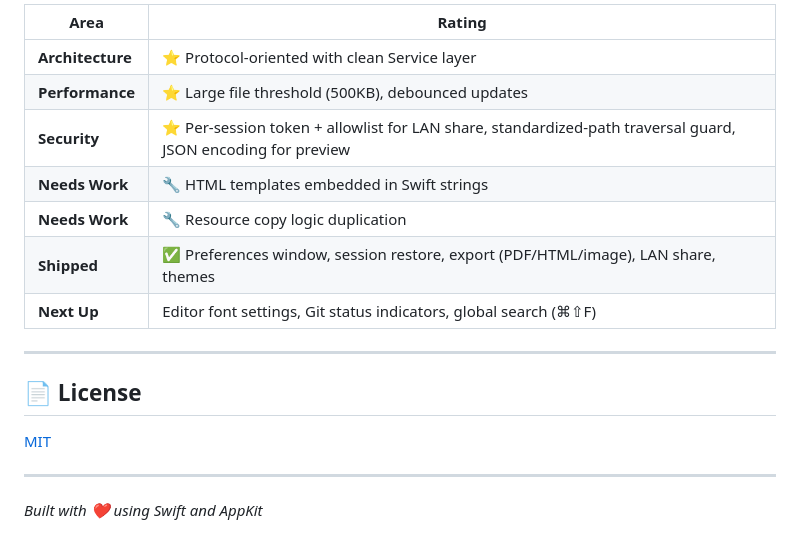
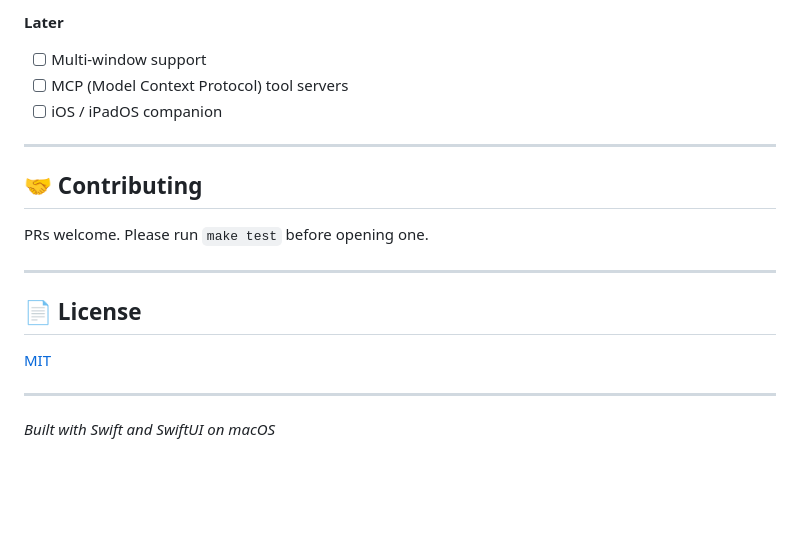
Before and after one commit to retrychx/Meditor, a Markdown page: README.md, the part around one of its changes. Drawn GitHub-style; blank space fills up the shorter version.

```diff
--- a/README.md
+++ b/README.md
@@ -167,13 +179,14 @@ Highlights from the review:
 
-| Area | Rating |
-|------|--------|
-| **Architecture** | ⭐ Protocol-oriented with clean Service layer |
-| **Performance** | ⭐ Large file threshold (500KB), debounced updates |
-| **Security** | ⭐ Per-session token + allowlist for LAN share, standardized-path traversal guard, JSON encoding for preview |
-| **Needs Work** | 🔧 HTML templates embedded in Swift strings |
-| **Needs Work** | 🔧 Resource copy logic duplication |
-| **Shipped** | ✅ Preferences window, session restore, export (PDF/HTML/image), LAN share, themes |
-| **Next Up** | Editor font settings, Git status indicators, global search (⌘⇧F) |
+**Later**
+- [ ] Multi-window support
+- [ ] MCP (Model Context Protocol) tool servers
+- [ ] iOS / iPadOS companion
+
+---
+
+## 🤝 Contributing
+
+PRs welcome. Please run `make test` before opening one.
 
 ---
 
@@ -183,4 +196,4 @@ Highlights from the review:
 
 ---
 
-*Built with ❤️ using Swift and AppKit*
+*Built with Swift and SwiftUI on macOS*
```
Also changed, not shown: other parts of README.md (+94 -82 lines), README.zh.md (+15 -1 lines).
